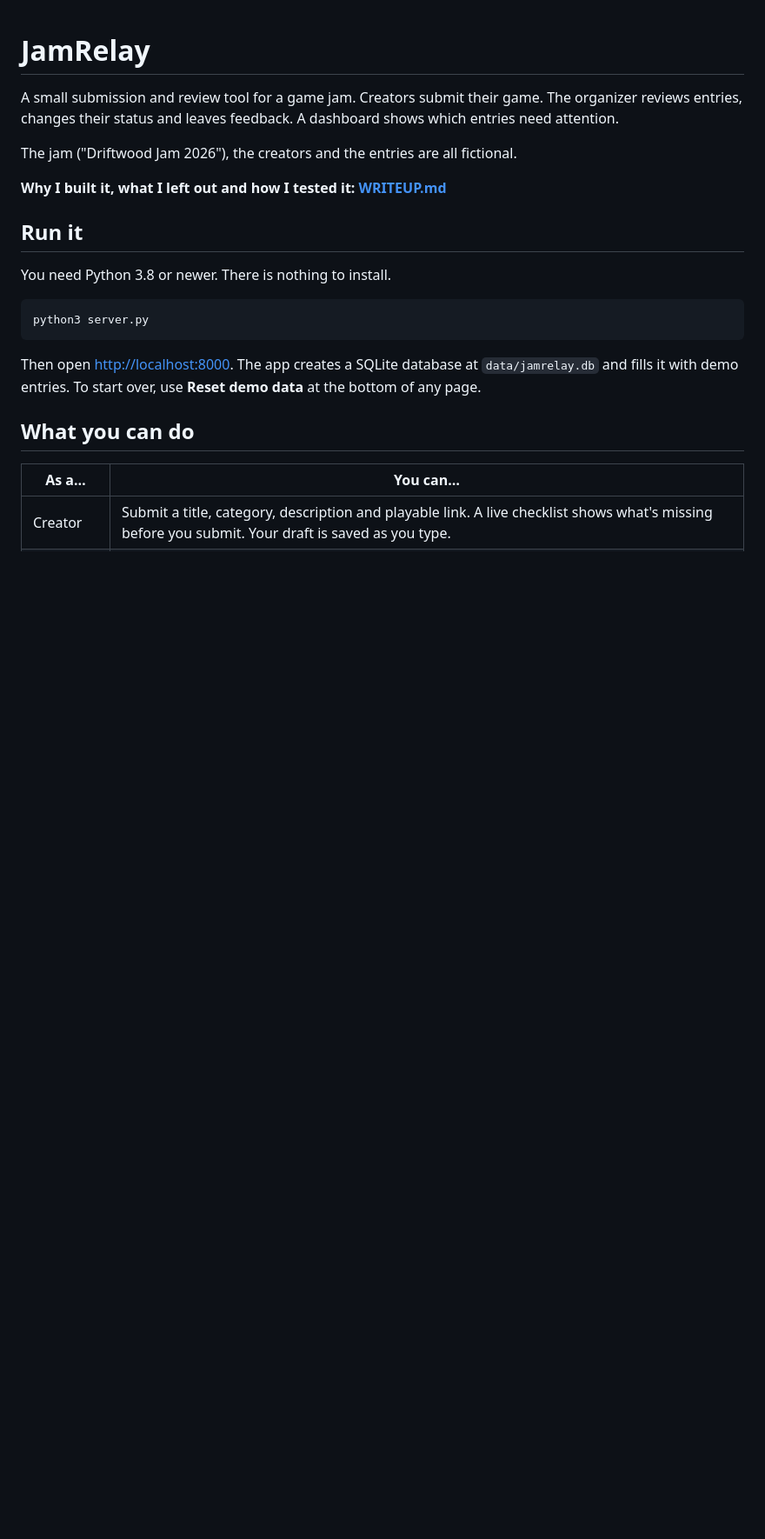
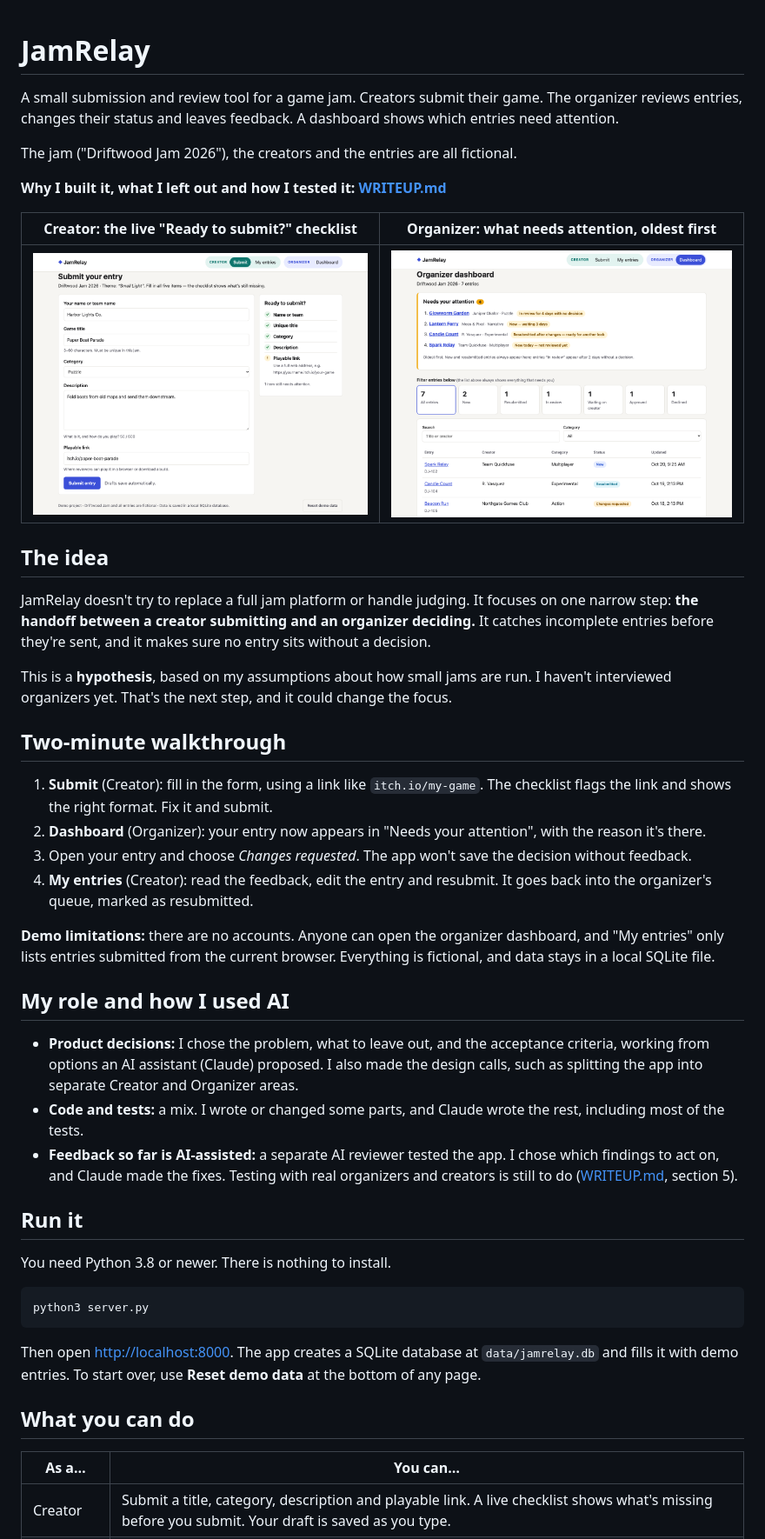
Before and after one commit to itslaena/JamRelay, a Markdown page: README.md, the part around one of its changes. Shown at 87% size. Drawn GitHub-style; pictures changed too: docs/creator-submit.png (added), docs/organizer-dashboard.png (added); blank space fills up the shorter version.

```diff
--- a/README.md
+++ b/README.md
@@ -5,6 +5,31 @@ A small submission and review tool for a game jam. Creators submit their game. T
 The jam ("Driftwood Jam 2026"), the creators and the entries are all fictional.
 
 **Why I built it, what I left out and how I tested it: [WRITEUP.md](WRITEUP.md)**
+
+| Creator: the live "Ready to submit?" checklist | Organizer: what needs attention, oldest first |
+|---|---|
+| ![Submit form with a checklist flagging a link that's missing https://](docs/creator-submit.png) | ![Organizer dashboard with the "Needs your attention" queue and status tiles](docs/organizer-dashboard.png) |
+
+## The idea
+
+JamRelay doesn't try to replace a full jam platform or handle judging. It focuses on one narrow step: **the handoff between a creator submitting and an organizer deciding.** It catches incomplete entries before they're sent, and it makes sure no entry sits without a decision.
+
+This is a **hypothesis**, based on my assumptions about how small jams are run. I haven't interviewed organizers yet. That's the next step, and it could change the focus.
+
+## Two-minute walkthrough
+
+1. **Submit** (Creator): fill in the form, using a link like `itch.io/my-game`. The checklist flags the link and shows the right format. Fix it and submit.
+2. **Dashboard** (Organizer): your entry now appears in "Needs your attention", with the reason it's there.
+3. Open your entry and choose *Changes requested*. The app won't save the decision without feedback.
+4. **My entries** (Creator): read the feedback, edit the entry and resubmit. It goes back into the organizer's queue, marked as resubmitted.
+
+**Demo limitations:** there are no accounts. Anyone can open the organizer dashboard, and "My entries" only lists entries submitted from the current browser. Everything is fictional, and data stays in a local SQLite file.
+
+## My role and how I used AI
+
+- **Product decisions:** I chose the problem, what to leave out, and the acceptance criteria, working from options an AI assistant (Claude) proposed. I also made the design calls, such as splitting the app into separate Creator and Organizer areas.
+- **Code and tests:** a mix. I wrote or changed some parts, and Claude wrote the rest, including most of the tests.
+- **Feedback so far is AI-assisted:** a separate AI reviewer tested the app. I chose which findings to act on, and Claude made the fixes. Testing with real organizers and creators is still to do ([WRITEUP.md](WRITEUP.md), section 5).
 
 ## Run it
 
```
Also changed, not shown: other parts of README.md (+1 -1 lines), CLAUDE.md (+2 -2 lines), WRITEUP.md (+14 -5 lines).
